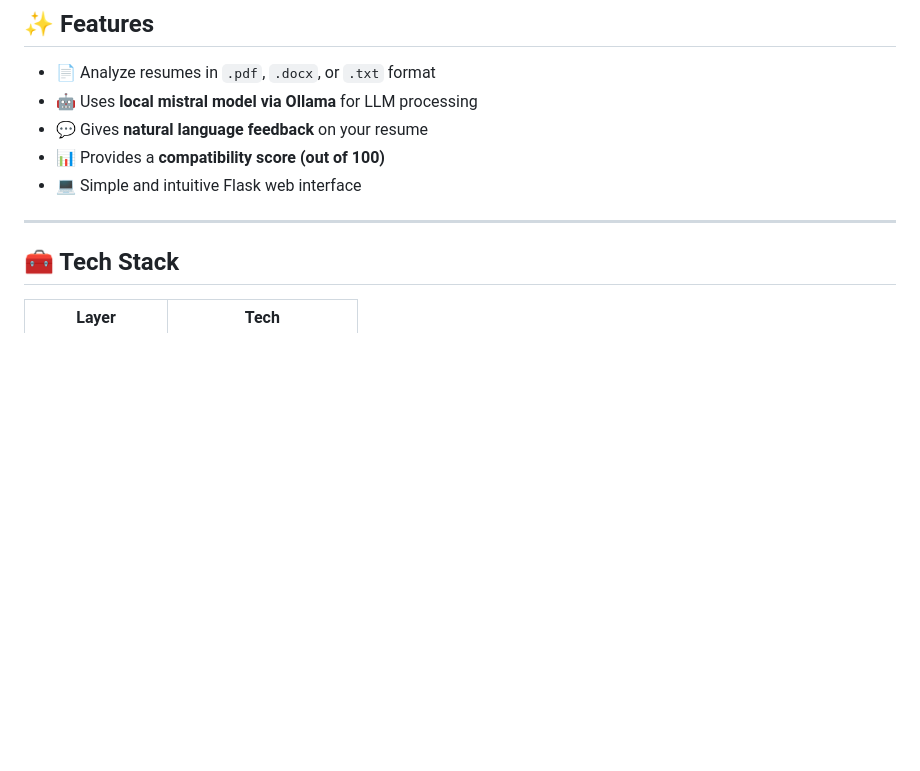
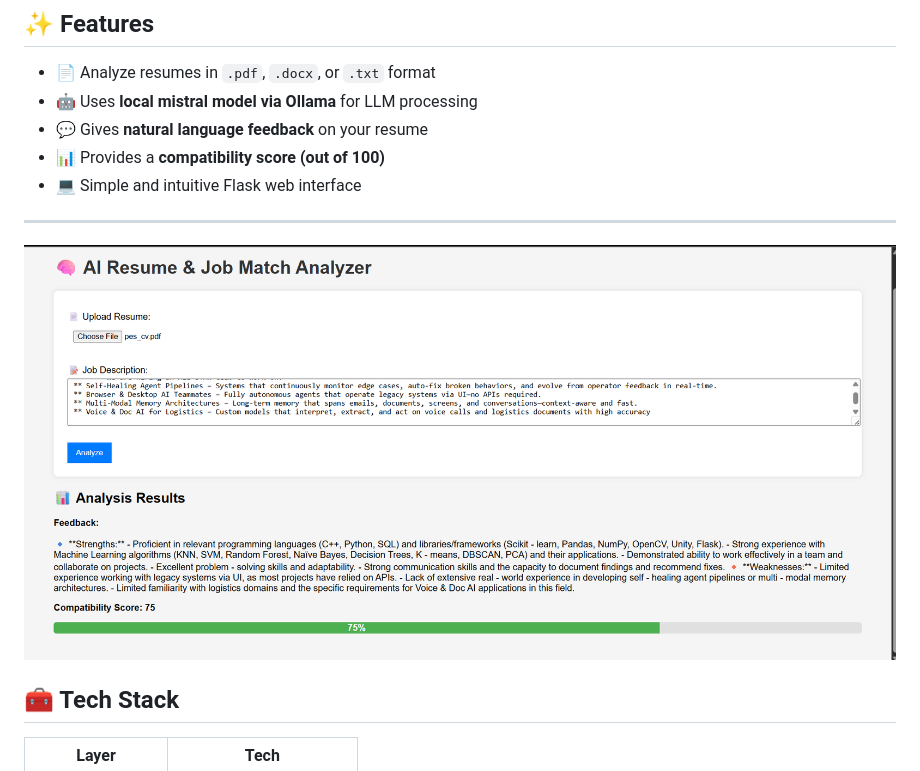
Before and after one commit to shivam1342/AI-resume-analyzer, a Markdown page: README.md, the part around the change. Drawn GitHub-style; pictures changed too: assets/img.png (added); blank space fills up the shorter version.

Commit message:
🖼️ Add app screenshot

```diff
--- a/README.md
+++ b/README.md
@@ -16,6 +16,9 @@ A lightweight, privacy-first tool that compares your resume to a job description
 - 💻 Simple and intuitive Flask web interface
 
 ---
+
+![App Demo](assets/img.png)
+
 
 ## 🧰 Tech Stack
 
```
Also changed, not shown: 1 other file.
